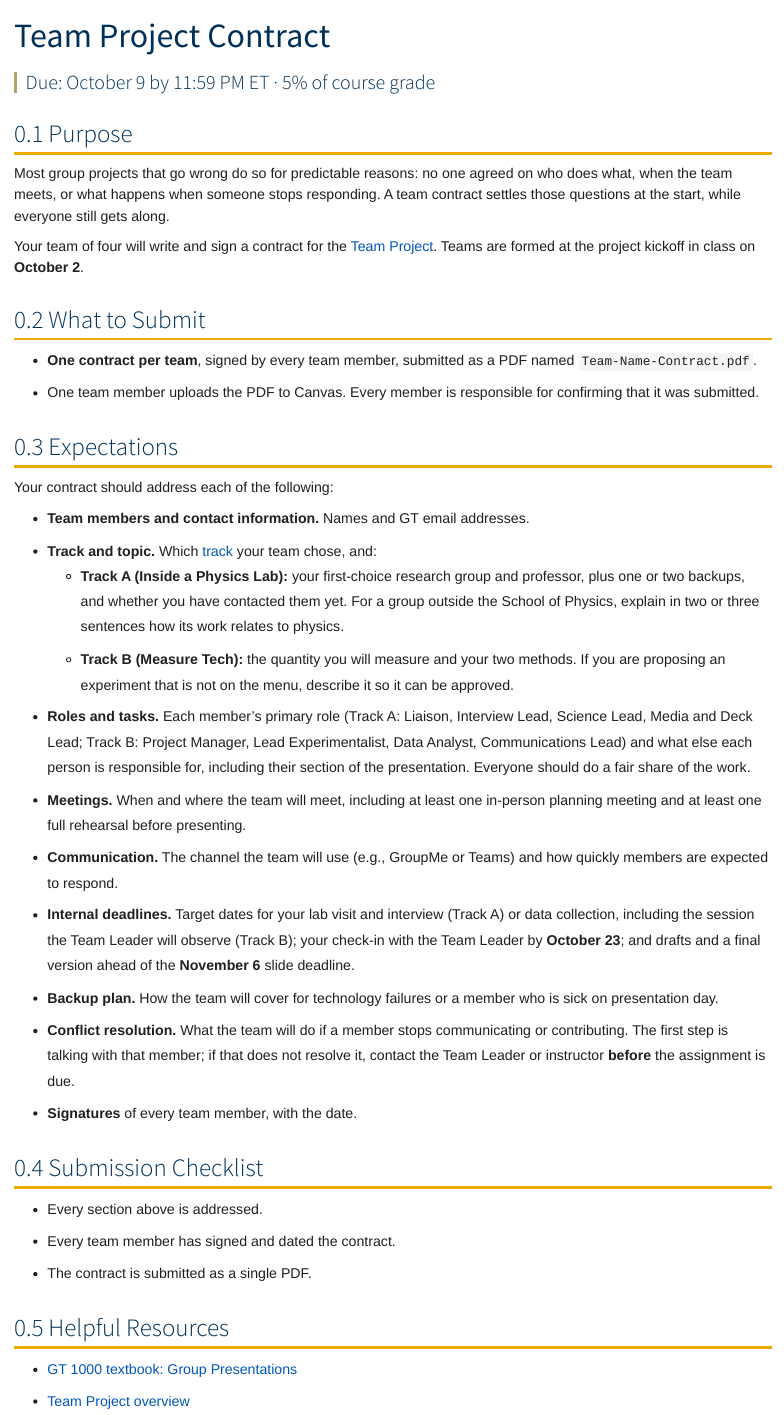
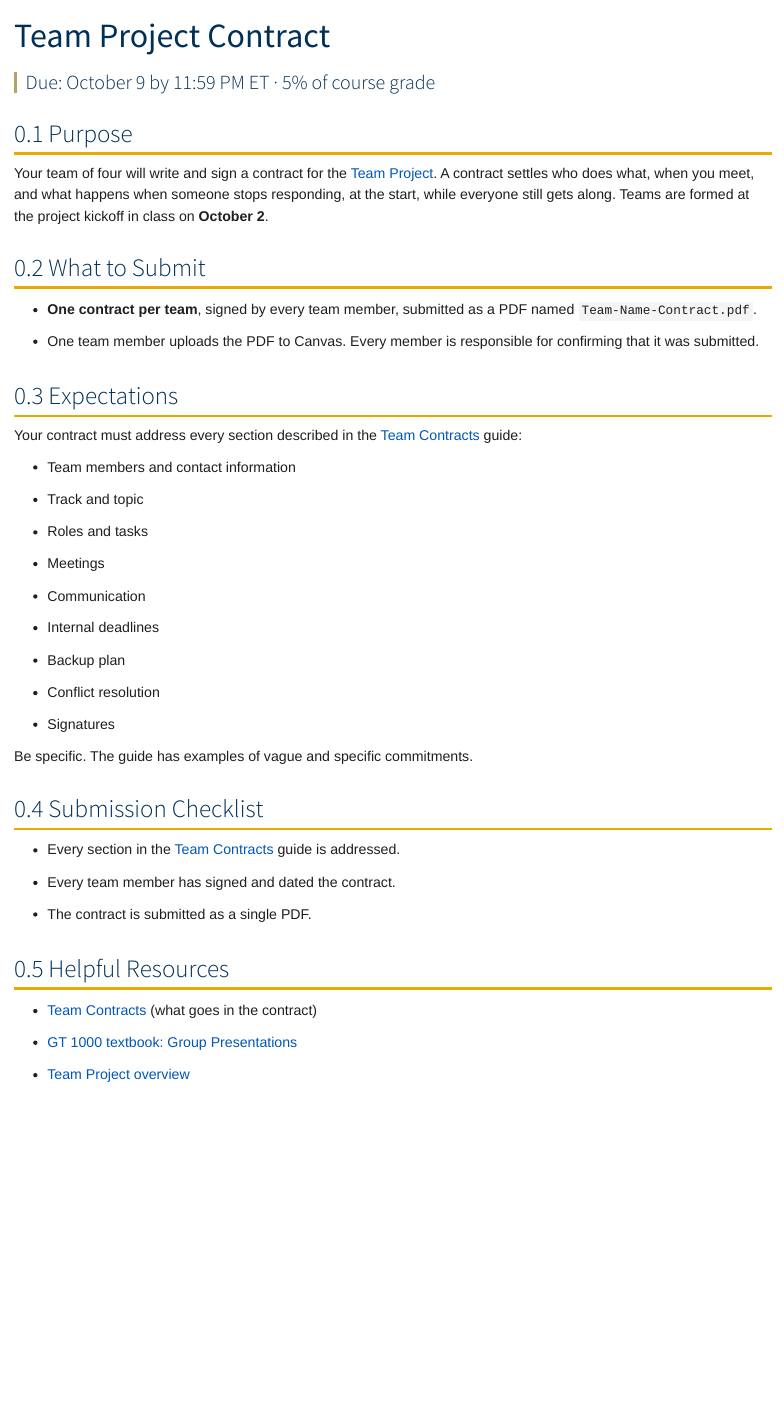
Before and after one commit to ajsteinmetz/gt-gt-1000, a Quarto document (assignments/deliverables/team-project-contract.qmd): the page in a window 1100 px wide, from its top. Rendered offline with R 4.5, knitr and Pandoc in place of Quarto, with nearby package versions.

Commit message:
Add Team Contracts guide; restructure Team Project page
Move the contract description to supplemental/team-contract.qmd (added
to the navbar) and slim the deliverable page to link to it. Put the
Deliverables table at the top of the Team Project page to match the
other category pages. Add the Team Leader check-in to the Oct. 23
schedule row and a Lecture 5 row for the Machining Mall tour.

Co-Authored-By: Claude Opus 5.5 <noreply@anthropic.com>

```diff
--- a/_quarto.yml
+++ b/_quarto.yml
@@ -28,6 +28,7 @@ website:
           - supplemental/resume-cv.qmd
           - supplemental/technical-writing.qmd
           - supplemental/peer-feedback.qmd
+          - supplemental/team-contract.qmd
       - text: "Lectures"
         href: lectures/index.qmd
 
--- a/assignments/deliverables/team-project-contract.qmd
+++ b/assignments/deliverables/team-project-contract.qmd
@@ -7,9 +7,7 @@ subtitle: "Due: October 9 by 11:59 PM ET &middot; 5% of course grade"
 
 ## Purpose
 
-Most group projects that go wrong do so for predictable reasons: no one agreed on who does what, when the team meets, or what happens when someone stops responding. A team contract settles those questions at the start, while everyone still gets along.
-
-Your team of four will write and sign a contract for the [Team Project](../team-project.qmd). Teams are formed at the project kickoff in class on **October 2**.
+Your team of four will write and sign a contract for the [Team Project](../team-project.qmd). A contract settles who does what, when you meet, and what happens when someone stops responding, at the start, while everyone still gets along. Teams are formed at the project kickoff in class on **October 2**.
 
 ## What to Submit
 
@@ -18,27 +16,28 @@ Your team of four will write and sign a contract for the [Team Project](../team-
 
 ## Expectations
 
-Your contract should address each of the following:
+Your contract must address every section described in the [Team Contracts](../../supplemental/team-contract.qmd) guide:
 
-- **Team members and contact information.** Names and GT email addresses.
-- **Track and topic.** Which [track](../team-project.qmd#choose-a-track) your team chose, and:
-  - **Track A (Inside a Physics Lab):** your first-choice research group and professor, plus one or two backups, and whether you have contacted them yet. For a group outside the School of Physics, explain in two or three sentences how its work relates to physics.
-  - **Track B (Measure Tech):** the quantity you will measure and your two methods. If you are proposing an experiment that is not on the menu, describe it so it can be approved.
-- **Roles and tasks.** Each member's primary role (Track A: Liaison, Interview Lead, Science Lead, Media and Deck Lead; Track B: Project Manager, Lead Experimentalist, Data Analyst, Communications Lead) and what else each person is responsible for, including their section of the presentation. Everyone should do a fair share of the work.
-- **Meetings.** When and where the team will meet, including at least one in-person planning meeting and at least one full rehearsal before presenting.
-- **Communication.** The channel the team will use (e.g., GroupMe or Teams) and how quickly members are expected to respond.
-- **Internal deadlines.** Target dates for your lab visit and interview (Track A) or data collection, including the session the Team Leader will observe (Track B); your check-in with the Team Leader by **October 23**; and drafts and a final version ahead of the **November 6** slide deadline.
-- **Backup plan.** How the team will cover for technology failures or a member who is sick on presentation day.
-- **Conflict resolution.** What the team will do if a member stops communicating or contributing. The first step is talking with that member; if that does not resolve it, contact the Team Leader or instructor **before** the assignment is due.
-- **Signatures** of every team member, with the date.
+- Team members and contact information
+- Track and topic
+- Roles and tasks
+- Meetings
+- Communication
+- Internal deadlines
+- Backup plan
+- Conflict resolution
+- Signatures
+
+Be specific. The guide has examples of vague and specific commitments.
 
 ## Submission Checklist
 
-- Every section above is addressed.
+- Every section in the [Team Contracts](../../supplemental/team-contract.qmd) guide is addressed.
 - Every team member has signed and dated the contract.
 - The contract is submitted as a single PDF.
 
 ## Helpful Resources
 
+- [Team Contracts](../../supplemental/team-contract.qmd) (what goes in the contract)
 - [GT 1000 textbook: Group Presentations](https://sites.gatech.edu/gt1000-textbook/communication-skills/group-presentations/)
 - [Team Project overview](../team-project.qmd)
--- a/assignments/team-project.qmd
+++ b/assignments/team-project.qmd
@@ -107,19 +116,6 @@ The use of generative AI is strongly discouraged in this course, and it can't do
 | Nov. 6 | All slides due; Teams 1&ndash;2 present |
 | Nov. 13 | Teams 3&ndash;4 present |
 
-## What to Submit
-
-| Deliverable | Due | Points | |
-|---|---|---|---|
-| Team Project Contract | Oct. 9 | 50 | [Open assignment](deliverables/team-project-contract.qmd) |
-| Team Project Slides | In class, Nov. 6 or Nov. 13 | 100 | [Open assignment](deliverables/team-project-slides.qmd) |
-| Team Project Presentation | In class, Nov. 6 or Nov. 13 | 100 | [Open assignment](deliverables/team-project-slides.qmd) |
-| **Total** | | **250** | |
-
-- All teams submit slides by **November 6**, including teams presenting on November 13.
-- The file must be submitted as a PDF.
-- Upload the PDF directly to this Canvas assignment by the deadline.
-
 ## Expectations
 
 - **Start now.** Five weeks goes quickly, especially when you depend on someone else's calendar.
@@ -138,4 +134,5 @@ The use of generative AI is strongly discouraged in this course, and it can't do
 - [phyphox](https://phyphox.org/) (free phone sensor app for experiments)
 - [Invention Studio](https://inventionstudio.gatech.edu/)
 - [Naugle CommLab](https://commlab.gatech.edu/) (one-on-one help with presentations)
+- [Team Contracts](../supplemental/team-contract.qmd) (what goes in your contract)
 - [Peer Feedback](../supplemental/peer-feedback.qmd) (for giving each other useful feedback at rehearsal)
--- /dev/null
+++ b/supplemental/team-contract.qmd
@@ -0,0 +1,6 @@
+---
+title: "Team Contracts"
+subtitle: "GT 1000: First-Year Seminar, Physics"
+---
+
+## Why Write a Contract?
@@ -0,0 +16,20 @@
+## What Goes in the Contract
+
+The [Team Project Contract](../assignments/deliverables/team-project-contract.qmd) must address each section below.
+
+### Team Members and Contact Information
+
+Names and GT email addresses for all four members.
+
+### Track and Topic
+
+Which [track](../assignments/team-project.qmd#choose-a-track) your team chose, and:
+
+- **Track A (Inside a Physics Lab):** your first-choice research group and professor, plus one or two backups, and whether you have contacted them yet. For a group outside the School of Physics, explain in two or three sentences how its work relates to physics.
+- **Track B (Measure Tech):** the quantity you will measure and your two methods. If you are proposing an experiment that is not on the menu, describe it so it can be approved.
+
+### Roles and Tasks
+
+Each member's primary role and what else each person is responsible for, including their section of the presentation. Everyone should do a fair share of the work.
+
+| Track A: Inside a Physics Lab | Track B: Measure Tech |
@@ -0,0 +44,9 @@
+### Meetings
+
+When and where the team will meet, including at least one in-person planning meeting and at least one full rehearsal before presenting.
+
+### Communication
+
+The channel the team will use (e.g., GroupMe or Teams) and how quickly members are expected to respond.
+
+### Internal Deadlines
@@ -0,0 +60,15 @@
+### Backup Plan
+
+How the team will cover for technology failures or a member who is sick on presentation day.
+
+### Conflict Resolution
+
+What the team will do if a member stops communicating or contributing. The first step is talking with that member; if that does not resolve it, contact the Team Leader or instructor **before** the assignment is due, not after.
+
+### Signatures
+
+Every team member signs and dates the contract.
+
+## Vague vs. Specific
+
+| Vague | Specific |
@@ -0,0 +83,3 @@
+- [GT 1000 textbook: Group Presentations](https://sites.gatech.edu/gt1000-textbook/communication-skills/group-presentations/)
+- [Team Project](../assignments/team-project.qmd)
+- [Team Project Contract](../assignments/deliverables/team-project-contract.qmd) (due date and submission)
```
Also changed, not shown: index.qmd (+1 -1 lines), lectures/index.qmd (+1 -0 lines), assignments/team-project.qmd (15 more changed lines), supplemental/team-contract.qmd (32 more changed lines).
